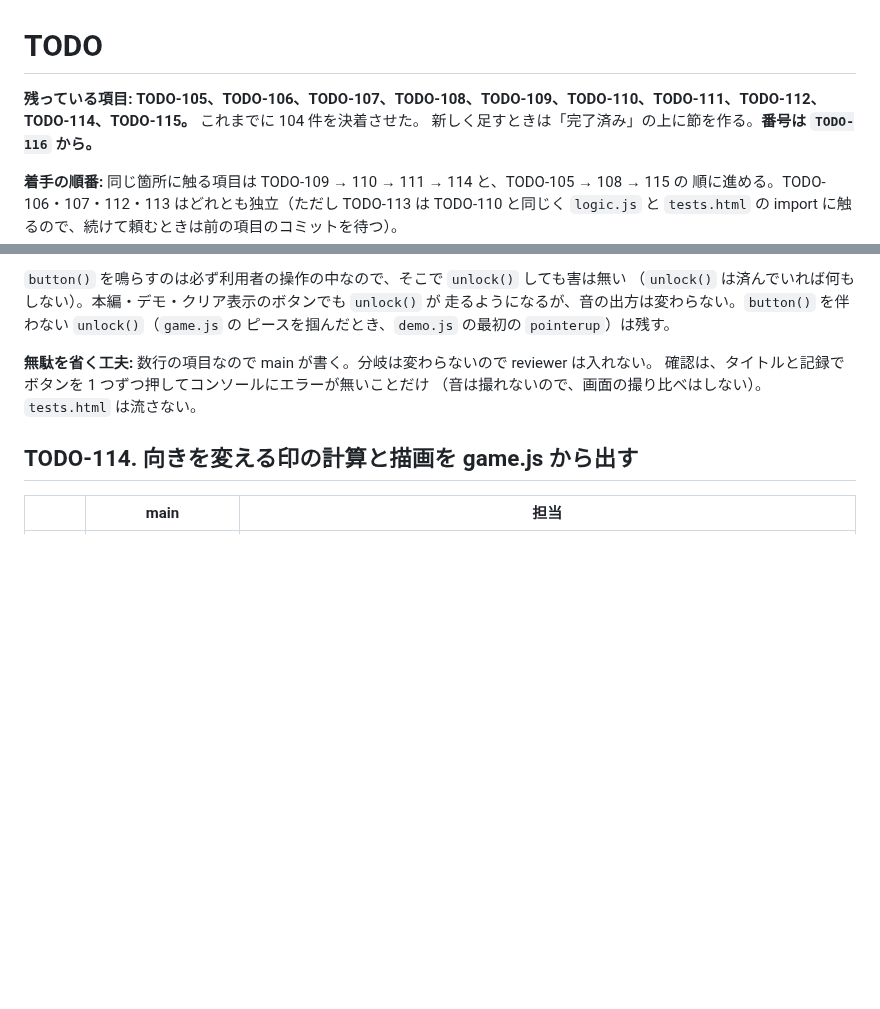
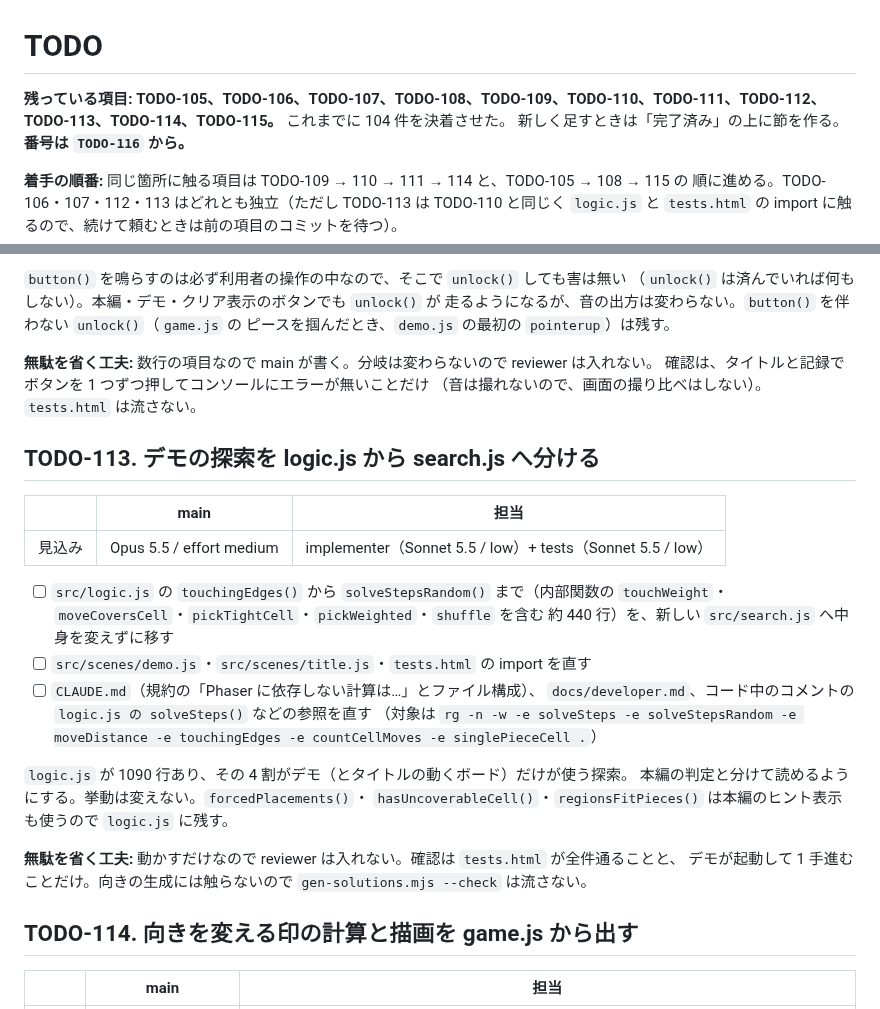
Before and after one commit to ytani01/pentomino-puzzle, a Markdown page: TODO.md, 2 parts joined by grey strips. Drawn GitHub-style; blank space fills up the shorter version.

Commit message:
docs(todo): デモの探索を search.js へ分ける件を TODO-113 として立てる
Co-Authored-By: Claude Fable 5.2 <noreply@anthropic.com>
Claude-Session: https://claude.ai/code/session_018oMh7so2N9VkCxkGRGTMiN

```diff
--- a/TODO.md
+++ b/TODO.md
@@ -1,6 +1,6 @@
 # TODO
 
-**残っている項目: TODO-105、TODO-106、TODO-107、TODO-108、TODO-109、TODO-110、TODO-111、TODO-112、TODO-114、TODO-115。** これまでに 104 件を決着させた。
+**残っている項目: TODO-105、TODO-106、TODO-107、TODO-108、TODO-109、TODO-110、TODO-111、TODO-112、TODO-113、TODO-114、TODO-115。** これまでに 104 件を決着させた。
 新しく足すときは「完了済み」の上に節を作る。**番号は `TODO-116` から。**
 
 **着手の順番:** 同じ箇所に触る項目は TODO-109 → 110 → 111 → 114 と、TODO-105 → 108 → 115 の
@@ -162,6 +162,27 @@ TODO-110 のあとに着手する（同じ import の行に触る）。
 確認は、タイトルと記録でボタンを 1 つずつ押してコンソールにエラーが無いことだけ
 （音は撮れないので、画面の撮り比べはしない）。`tests.html` は流さない。
 
+## TODO-113. デモの探索を logic.js から search.js へ分ける
+
+|      | main | 担当 |
+|------|------|------|
+| 見込み | Opus 5.5 / effort medium | implementer（Sonnet 5.5 / low）+ tests（Sonnet 5.5 / low） |
+
+- [ ] `src/logic.js` の `touchingEdges()` から `solveStepsRandom()` まで（内部関数の
+      `touchWeight`・`moveCoversCell`・`pickTightCell`・`pickWeighted`・`shuffle` を含む
+      約 440 行）を、新しい `src/search.js` へ中身を変えずに移す
+- [ ] `src/scenes/demo.js`・`src/scenes/title.js`・`tests.html` の import を直す
+- [ ] `CLAUDE.md`（規約の「Phaser に依存しない計算は…」とファイル構成）、
+      `docs/developer.md`、コード中のコメントの `logic.js の solveSteps()` などの参照を直す
+      （対象は `rg -n -w -e solveSteps -e solveStepsRandom -e moveDistance -e touchingEdges -e countCellMoves -e singlePieceCell .`）
+
+`logic.js` が 1090 行あり、その 4 割がデモ（とタイトルの動くボード）だけが使う探索。
+本編の判定と分けて読めるようにする。挙動は変えない。`forcedPlacements()`・
+`hasUncoverableCell()`・`regionsFitPieces()` は本編のヒント表示も使うので `logic.js` に残す。
+
+**無駄を省く工夫:** 動かすだけなので reviewer は入れない。確認は `tests.html` が全件通ることと、
+デモが起動して 1 手進むことだけ。向きの生成には触らないので `gen-solutions.mjs --check` は流さない。
+
 ## TODO-114. 向きを変える印の計算と描画を game.js から出す
 
 |      | main | 担当 |
```
